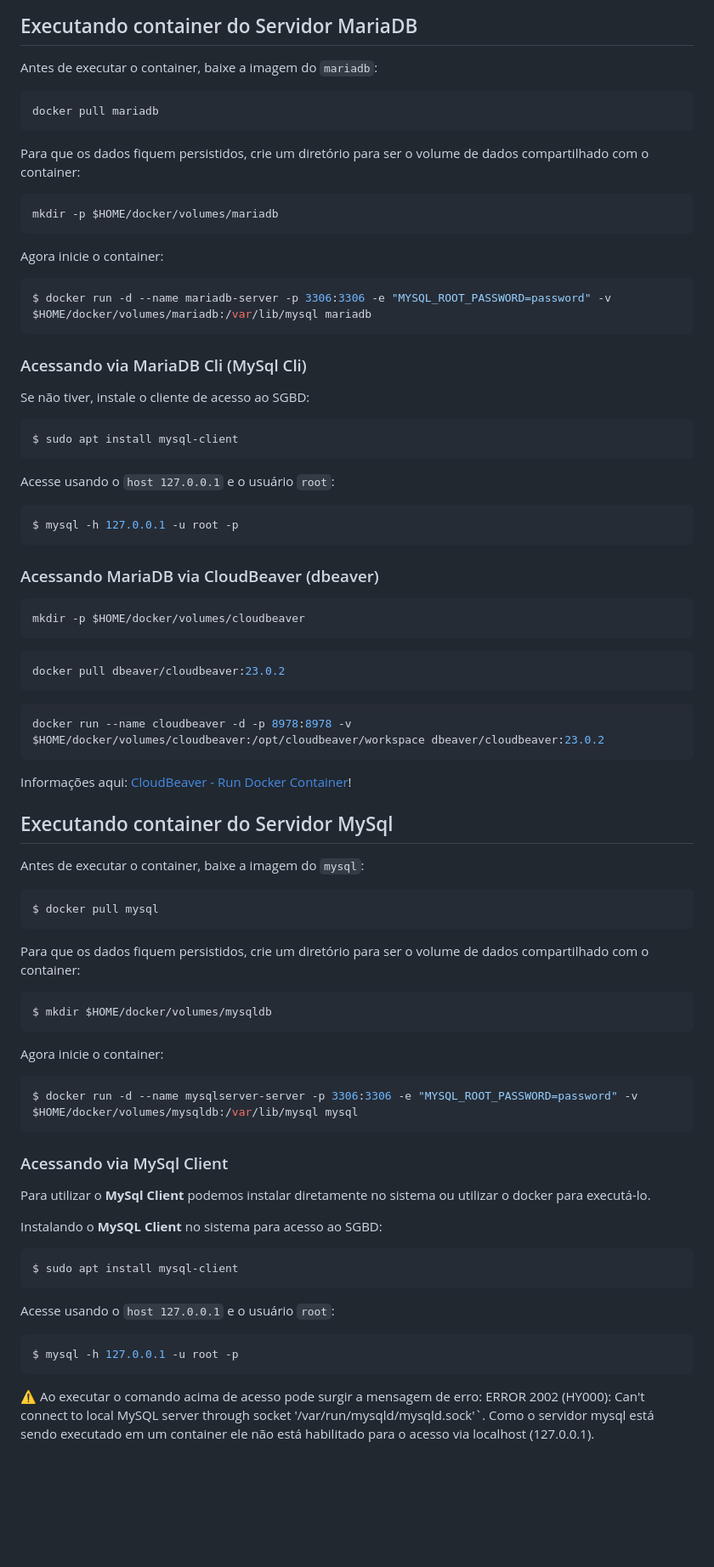
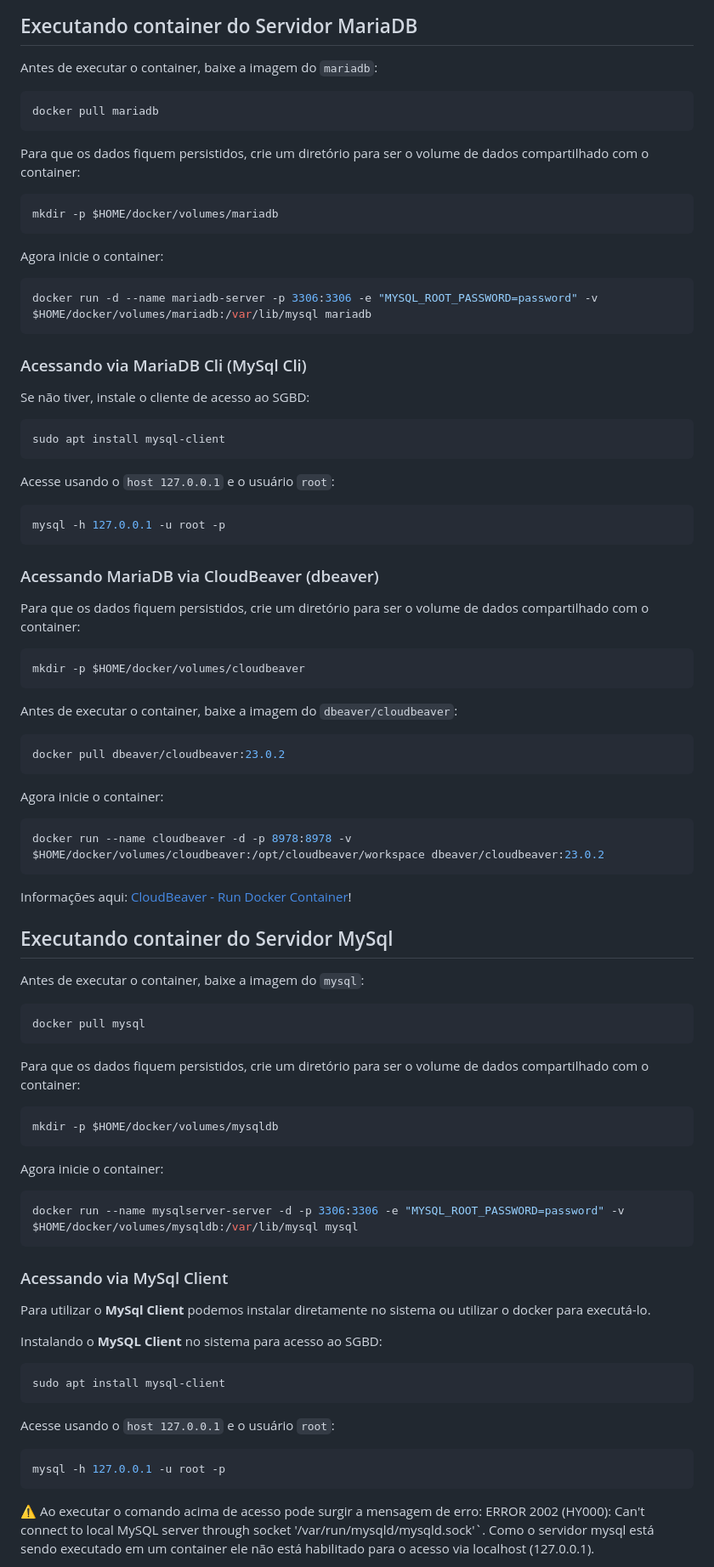
Before and after one commit to tacianosilva/bsi-tasks, a Markdown page: bd/README.md, the part around the change printed below. Shown: that part at 85% size. GitHub-like rendering; blank space fills up the shorter version.

````diff
--- a/bd/README.md
+++ b/bd/README.md
@@ -28,21 +28,18 @@ sudo systemctl status docker
 ## Executando container do Servidor MariaDB
 
 Antes de executar o container, baixe a imagem do `mariadb`:
-
 ```console
 docker pull mariadb
 ```
 
 Para que os dados fiquem persistidos, crie um diretório para ser o volume de dados compartilhado com o container:
-
 ```console
 mkdir -p $HOME/docker/volumes/mariadb
 ```
 
 Agora inicie o container:
-
 ```console
-$ docker run -d --name mariadb-server -p 3306:3306 -e "MYSQL_ROOT_PASSWORD=password" -v $HOME/docker/volumes/mariadb:/var/lib/mysql mariadb
+docker run -d --name mariadb-server -p 3306:3306 -e "MYSQL_ROOT_PASSWORD=password" -v $HOME/docker/volumes/mariadb:/var/lib/mysql mariadb
 ```
 
 ### Acessando via MariaDB Cli (MySql Cli)
@@ -50,24 +47,28 @@ $ docker run -d --name mariadb-server -p 3306:3306 -e "MYSQL_ROOT_PASSWORD=passw
 Se não tiver, instale o cliente de acesso ao SGBD:
 
 ```console
-$ sudo apt install mysql-client
+sudo apt install mysql-client
 ```
 
 Acesse usando o `host 127.0.0.1` e o usuário `root`:
 
 ```console
-$ mysql -h 127.0.0.1 -u root -p
+mysql -h 127.0.0.1 -u root -p
 ```
 
 ### Acessando MariaDB via CloudBeaver (dbeaver)
+
+Para que os dados fiquem persistidos, crie um diretório para ser o volume de dados compartilhado com o container:
 ```console
 mkdir -p $HOME/docker/volumes/cloudbeaver
 ```
 
+Antes de executar o container, baixe a imagem do `dbeaver/cloudbeaver`:
 ```console
 docker pull dbeaver/cloudbeaver:23.0.2
 ```
 
+Agora inicie o container:
 ```console
 docker run --name cloudbeaver -d -p 8978:8978 -v $HOME/docker/volumes/cloudbeaver:/opt/cloudbeaver/workspace dbeaver/cloudbeaver:23.0.2
 ```
@@ -79,19 +80,17 @@ Informações aqui: [CloudBeaver - Run Docker Container](https://cloudbeaver.io/
 Antes de executar o container, baixe a imagem do `mysql`:
 
 ```console
-$ docker pull mysql
+docker pull mysql
 ```
 
 Para que os dados fiquem persistidos, crie um diretório para ser o volume de dados compartilhado com o container:
-
 ```console
-$ mkdir $HOME/docker/volumes/mysqldb
+mkdir -p $HOME/docker/volumes/mysqldb
 ```
 
 Agora inicie o container:
-
 ```console
-$ docker run -d --name mysqlserver-server -p 3306:3306 -e "MYSQL_ROOT_PASSWORD=password" -v $HOME/docker/volumes/mysqldb:/var/lib/mysql mysql
+docker run --name mysqlserver-server -d -p 3306:3306 -e "MYSQL_ROOT_PASSWORD=password" -v $HOME/docker/volumes/mysqldb:/var/lib/mysql mysql
 ```
 
 ### Acessando via MySql Client
@@ -101,13 +100,13 @@ Para utilizar o **MySql Client** podemos instalar diretamente no sistema ou util
 Instalando o **MySQL Client** no sistema para acesso ao SGBD:
 
 ```console
-$ sudo apt install mysql-client
+sudo apt install mysql-client
 ```
 
 Acesse usando o `host 127.0.0.1` e o usuário `root`:
 
 ```console
-$ mysql -h 127.0.0.1 -u root -p
+mysql -h 127.0.0.1 -u root -p
 ```
 
 :warning: Ao executar o comando acima de acesso pode surgir a mensagem de erro: <span style="color:red">ERROR 2002 (HY000): Can't connect to local MySQL server through socket '/var/run/mysqld/mysqld.sock'`</span>. Como o servidor mysql está sendo executado em um container ele não está habilitado para o acesso via localhost (127.0.0.1).
````
Also changed, not shown: other parts of bd/README.md (+7 -7 lines).
